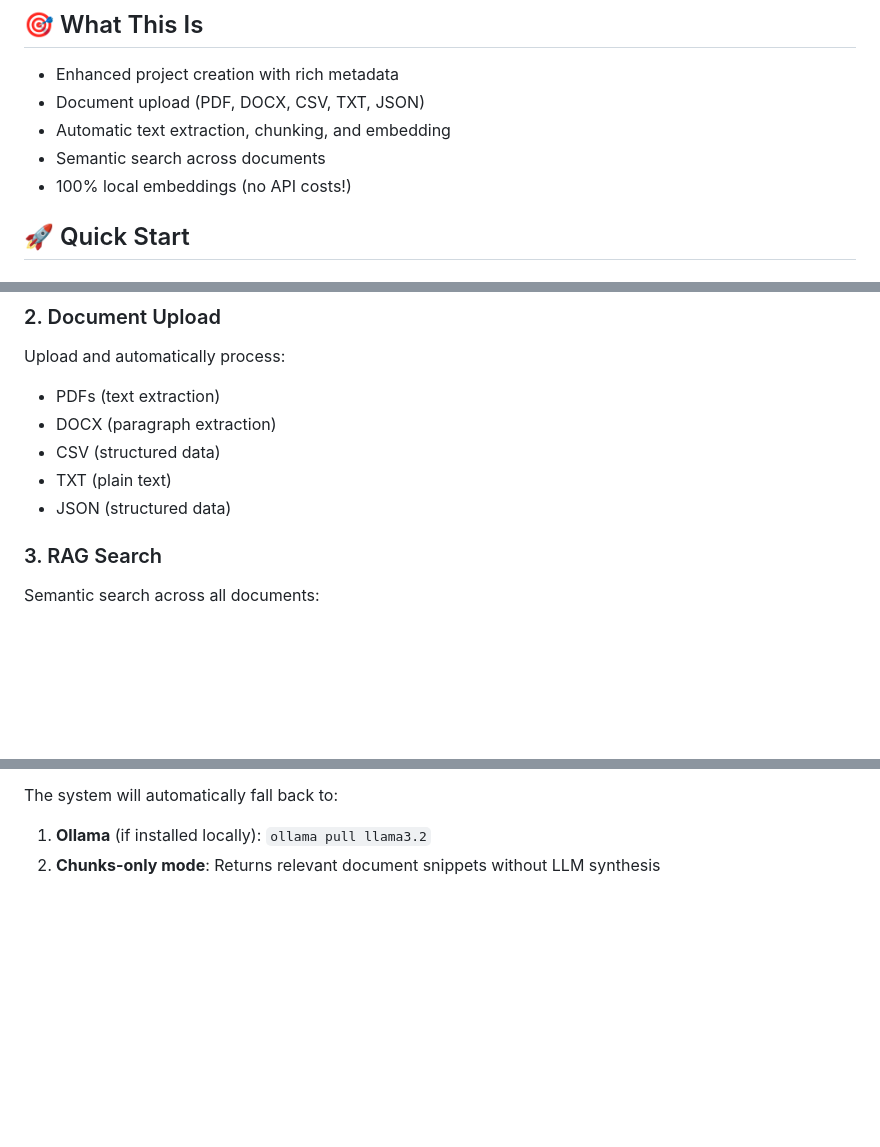
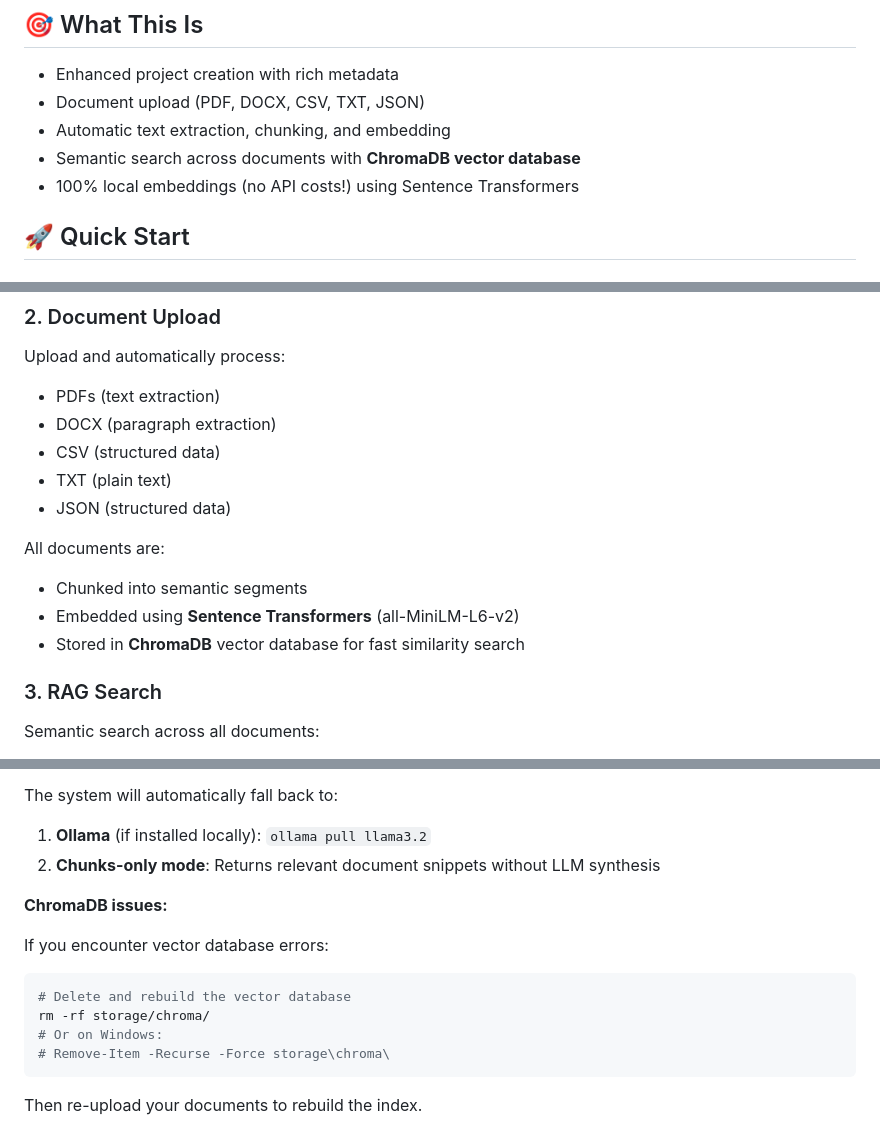
Before and after one commit to Jo-llama/ReqPal_MVP, a Markdown page: README.md, 3 parts joined by grey strips. Drawn GitHub-style; blank space fills up the shorter version.

Commit message:
Enhance README with ChromaDB and Sentence Transformers
Updated README to reflect changes in semantic search and embeddings.

````diff
--- a/README.md
+++ b/README.md
@@ -7,8 +7,8 @@ A **lightweight MVP** to test RAG (Retrieval-Augmented Generation) features.
 - Enhanced project creation with rich metadata
 - Document upload (PDF, DOCX, CSV, TXT, JSON)
 - Automatic text extraction, chunking, and embedding
-- Semantic search across documents
-- 100% local embeddings (no API costs!)
+- Semantic search across documents with **ChromaDB vector database**
+- 100% local embeddings (no API costs!) using Sentence Transformers
 
 ## 🚀 Quick Start
 
@@ -87,6 +87,11 @@ Upload and automatically process:
 - TXT (plain text)
 - JSON (structured data)
 
+All documents are:
+- Chunked into semantic segments
+- Embedded using **Sentence Transformers** (all-MiniLM-L6-v2)
+- Stored in **ChromaDB** vector database for fast similarity search
+
 ### 3. RAG Search
 
 Semantic search across all documents:
@@ -131,3 +136,14 @@ Change port in command: `uvicorn main:app --port 8002`
 The system will automatically fall back to:
 1. **Ollama** (if installed locally): `ollama pull llama3.2`
 2. **Chunks-only mode**: Returns relevant document snippets without LLM synthesis
+
+**ChromaDB issues:**
+
+If you encounter vector database errors:
+```bash
+# Delete and rebuild the vector database
+rm -rf storage/chroma/
+# Or on Windows:
+# Remove-Item -Recurse -Force storage\chroma\
+```
+Then re-upload your documents to rebuild the index.
````
